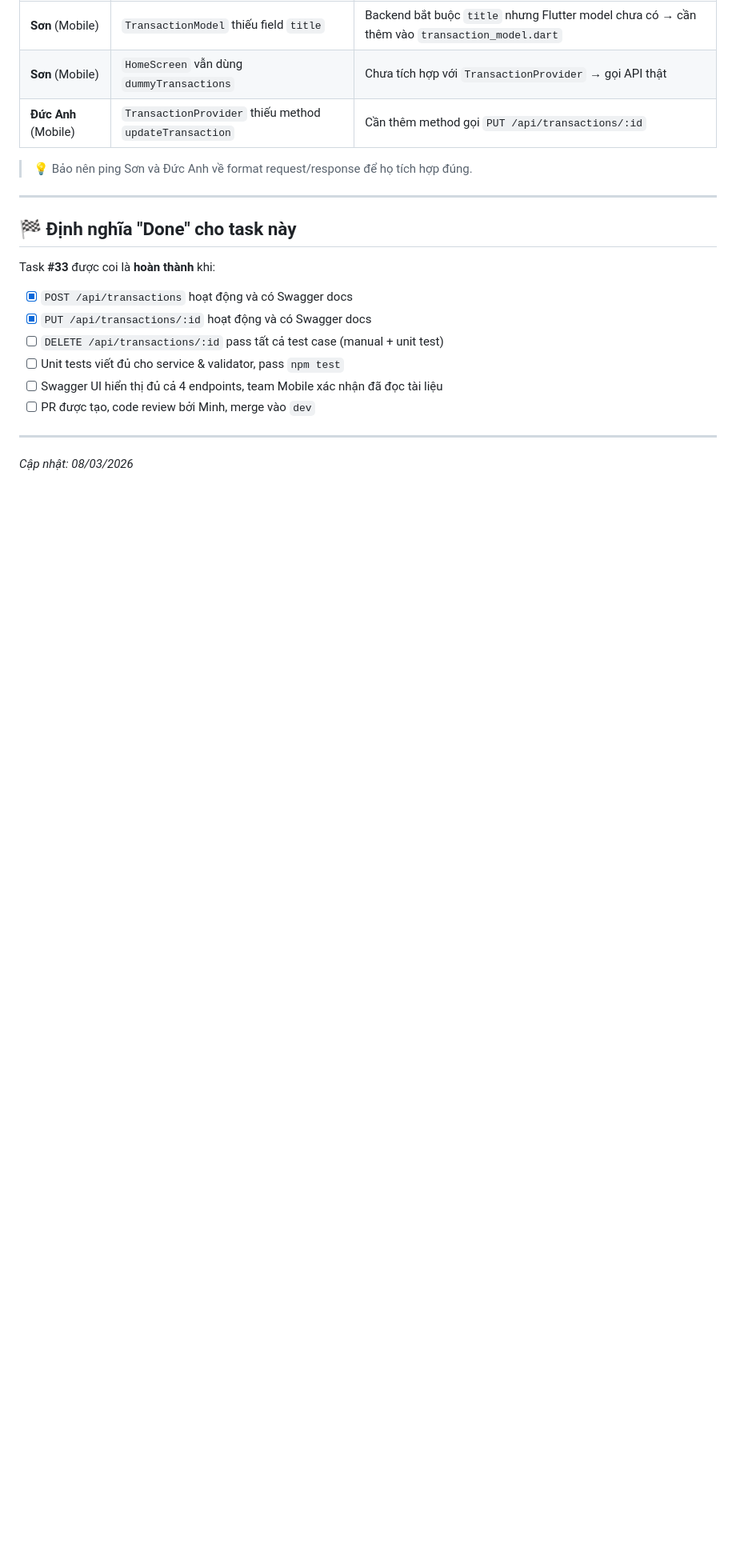
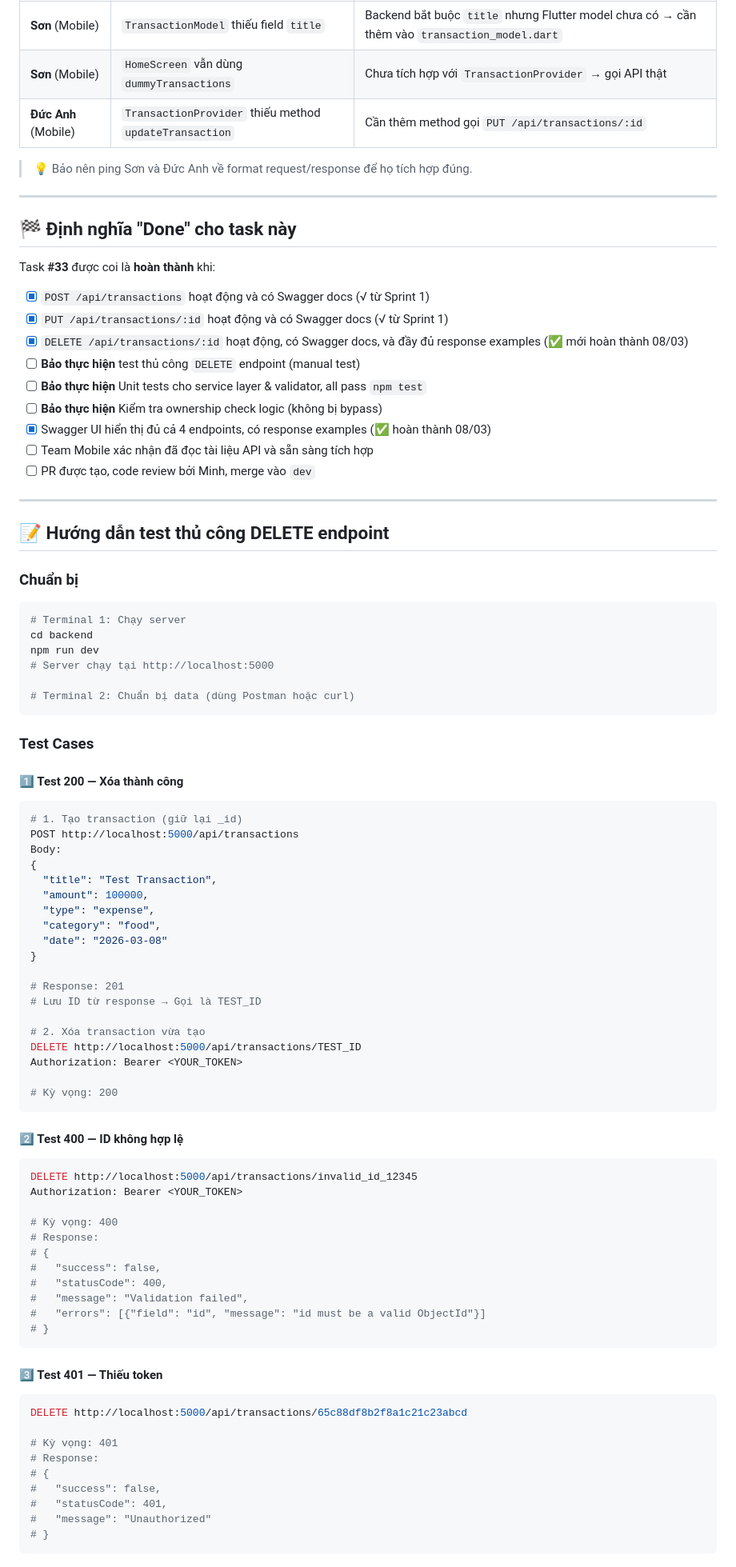
Before and after one commit to Minh08012005/SmartSpender, a Markdown page: TASK_BAO.md, the part around one of its changes. Shown at 80% size. GitHub-like rendering; blank space fills up the shorter version.

````diff
--- a/TASK_BAO.md
+++ b/TASK_BAO.md
@@ -145,13 +206,84 @@ Những vấn đề dưới đây **thuộc task của các thành viên khác**
 
 Task **#33** được coi là **hoàn thành** khi:
 
-- [x] `POST /api/transactions` hoạt động và có Swagger docs
-- [x] `PUT /api/transactions/:id` hoạt động và có Swagger docs
-- [ ] `DELETE /api/transactions/:id` pass tất cả test case (manual + unit test)
-- [ ] Unit tests viết đủ cho service & validator, pass `npm test`
-- [ ] Swagger UI hiển thị đủ cả 4 endpoints, team Mobile xác nhận đã đọc tài liệu
+- [x] `POST /api/transactions` hoạt động và có Swagger docs (√ từ Sprint 1)
+- [x] `PUT /api/transactions/:id` hoạt động và có Swagger docs (√ từ Sprint 1)
+- [x] `DELETE /api/transactions/:id` hoạt động, có Swagger docs, và đầy đủ response examples (✅ mới hoàn thành 08/03)
+- [ ] **Bảo thực hiện** test thủ công `DELETE` endpoint (manual test)
+- [ ] **Bảo thực hiện** Unit tests cho service layer & validator, all pass `npm test`
+- [ ] **Bảo thực hiện** Kiểm tra ownership check logic (không bị bypass)
+- [x] Swagger UI hiển thị đủ cả 4 endpoints, có response examples (✅ hoàn thành 08/03)
+- [ ] Team Mobile xác nhận đã đọc tài liệu API và sẵn sàng tích hợp
 - [ ] PR được tạo, code review bởi Minh, merge vào `dev`
 
 ---
 
-_Cập nhật: 08/03/2026_
+## 📝 Hướng dẫn test thủ công DELETE endpoint
+
+### Chuẩn bị
+
+```bash
+# Terminal 1: Chạy server
+cd backend
+npm run dev
+# Server chạy tại http://localhost:5000
+
+# Terminal 2: Chuẩn bị data (dùng Postman hoặc curl)
+```
+
+### Test Cases
+
+#### 1️⃣ Test 200 — Xóa thành công
+
+```bash
+# 1. Tạo transaction (giữ lại _id)
+POST http://localhost:5000/api/transactions
+Body:
+{
+  "title": "Test Transaction",
+  "amount": 100000,
+  "type": "expense",
+  "category": "food",
+  "date": "2026-03-08"
+}
+
+# Response: 201
+# Lưu ID từ response → Gọi là TEST_ID
+
+# 2. Xóa transaction vừa tạo
+DELETE http://localhost:5000/api/transactions/TEST_ID
+Authorization: Bearer <YOUR_TOKEN>
+
+# Kỳ vọng: 200
+```
+
+#### 2️⃣ Test 400 — ID không hợp lệ
+
+```bash
+DELETE http://localhost:5000/api/transactions/invalid_id_12345
+Authorization: Bearer <YOUR_TOKEN>
+
+# Kỳ vọng: 400
+# Response:
+# {
+#   "success": false,
+#   "statusCode": 400,
+#   "message": "Validation failed",
+#   "errors": [{"field": "id", "message": "id must be a valid ObjectId"}]
+# }
+```
+
+#### 3️⃣ Test 401 — Thiếu token
+
+```bash
+DELETE http://localhost:5000/api/transactions/65c88df8b2f8a1c21c23abcd
+
+# Kỳ vọng: 401
+# Response:
+# {
+#   "success": false,
+#   "statusCode": 401,
+#   "message": "Unauthorized"
+# }
+```
+
````
Also changed, not shown: other parts of TASK_BAO.md (+107 -14 lines).
